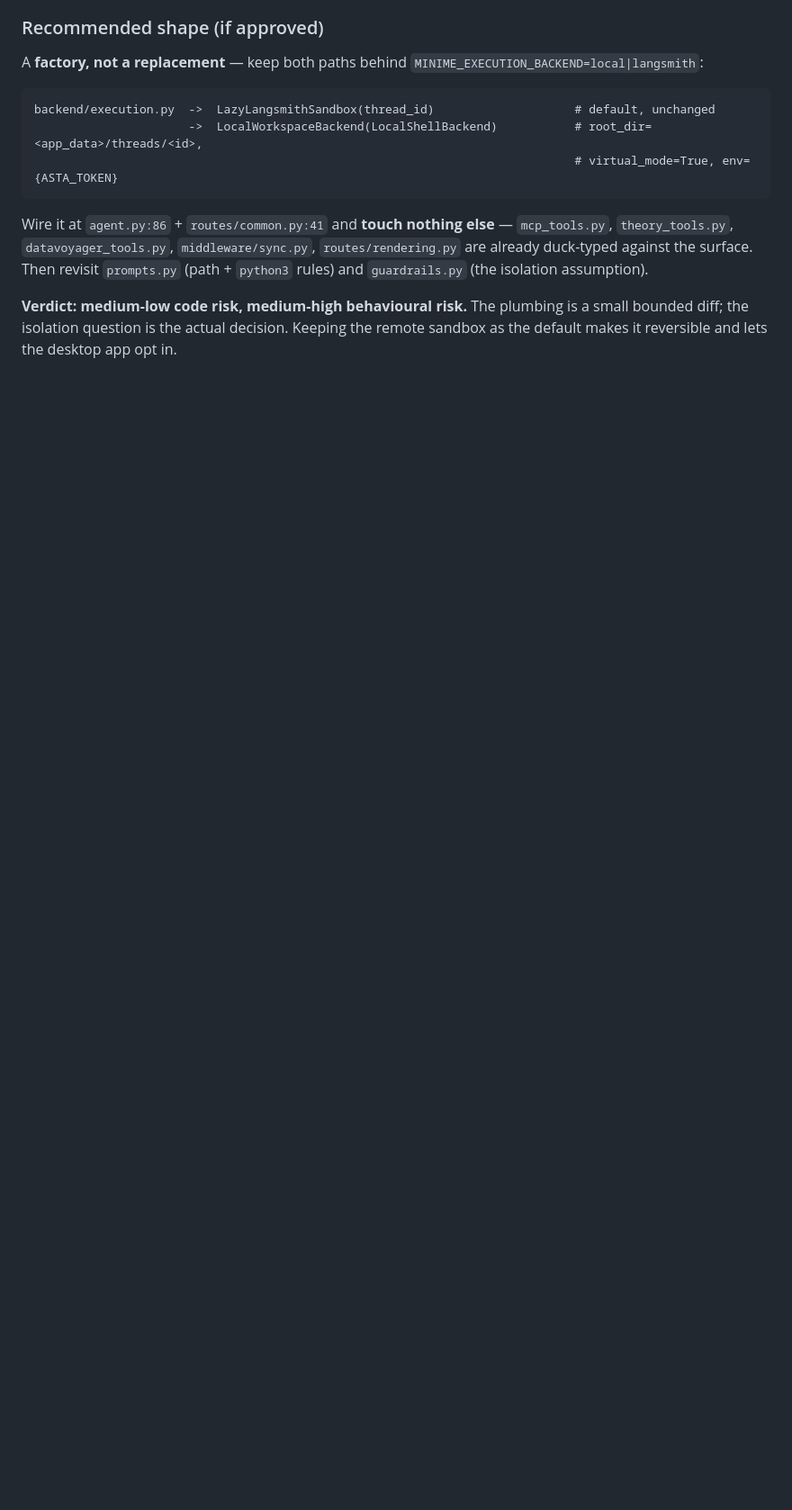
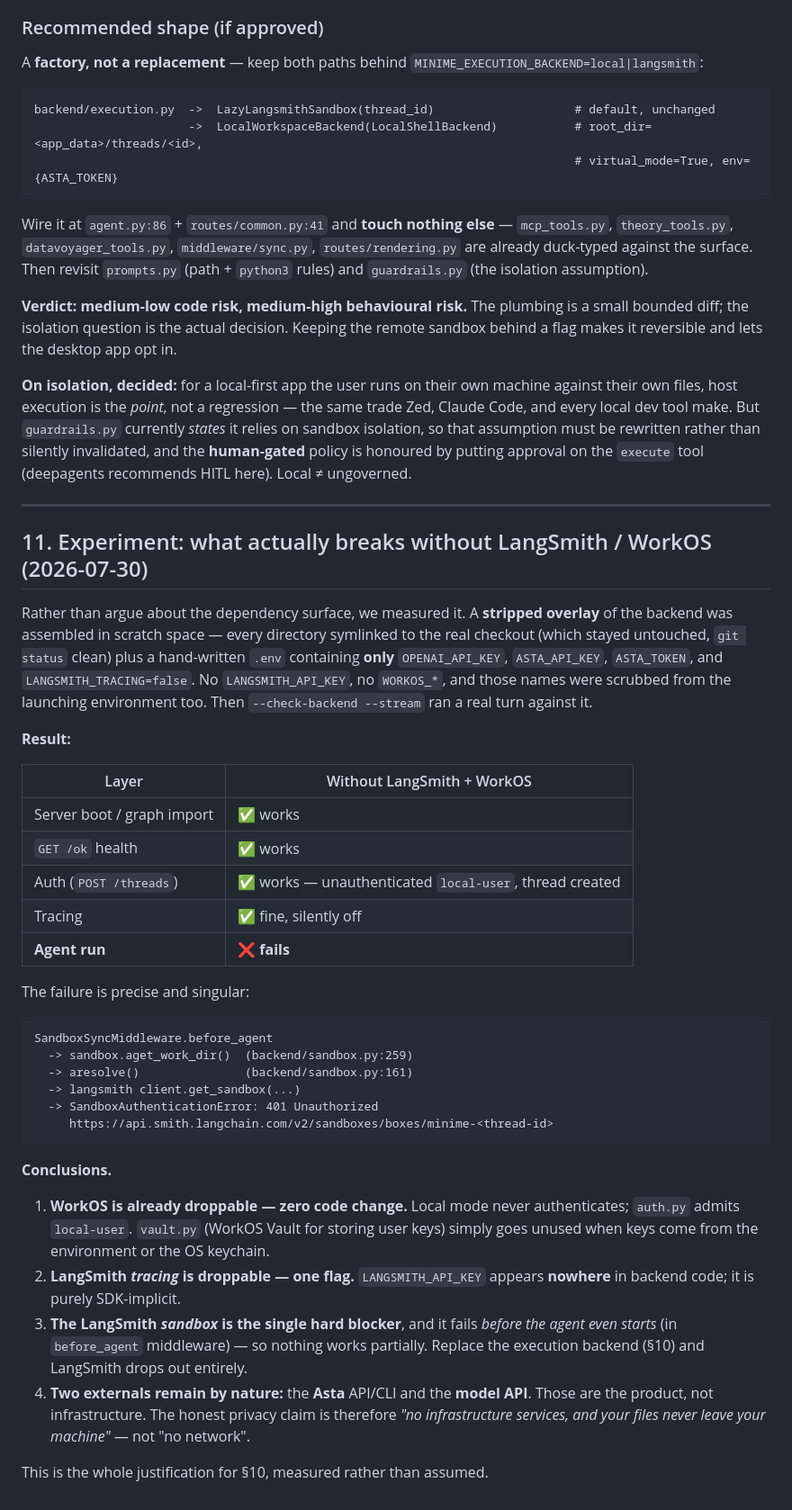
Before and after one commit to CENTRO-INTERNACIONAL-DE-LA-PAPA/mini-me-desktop, a Markdown page: docs/desktop-app-plan.md, the part around one of its changes. Shown at 90% size. GitHub-like rendering; blank space fills up the shorter version.

````diff
--- a/docs/desktop-app-plan.md
+++ b/docs/desktop-app-plan.md
@@ -460,4 +507,64 @@ assumption).
 
 **Verdict: medium-low code risk, medium-high behavioural risk.** The plumbing is
 a small bounded diff; the isolation question is the actual decision. Keeping the
-remote sandbox as the default makes it reversible and lets the desktop app opt in.
+remote sandbox behind a flag makes it reversible and lets the desktop app opt in.
+
+**On isolation, decided:** for a local-first app the user runs on their own
+machine against their own files, host execution is the *point*, not a regression —
+the same trade Zed, Claude Code, and every local dev tool make. But
+`guardrails.py` currently *states* it relies on sandbox isolation, so that
+assumption must be rewritten rather than silently invalidated, and the
+**human-gated** policy is honoured by putting approval on the `execute` tool
+(deepagents recommends HITL here). Local ≠ ungoverned.
+
+---
+
+## 11. Experiment: what actually breaks without LangSmith / WorkOS (2026-07-30)
+
+Rather than argue about the dependency surface, we measured it. A **stripped
+overlay** of the backend was assembled in scratch space — every directory
+symlinked to the real checkout (which stayed untouched, `git status` clean) plus a
+hand-written `.env` containing **only** `OPENAI_API_KEY`, `ASTA_API_KEY`,
+`ASTA_TOKEN`, and `LANGSMITH_TRACING=false`. No `LANGSMITH_API_KEY`, no
+`WORKOS_*`, and those names were scrubbed from the launching environment too. Then
+`--check-backend --stream` ran a real turn against it.
+
+**Result:**
+
+| Layer | Without LangSmith + WorkOS |
+|---|---|
+| Server boot / graph import | ✅ works |
+| `GET /ok` health | ✅ works |
+| Auth (`POST /threads`) | ✅ works — unauthenticated `local-user`, thread created |
+| Tracing | ✅ fine, silently off |
+| **Agent run** | ❌ **fails** |
+
+The failure is precise and singular:
+
+```
+SandboxSyncMiddleware.before_agent
+  -> sandbox.aget_work_dir()  (backend/sandbox.py:259)
+  -> aresolve()               (backend/sandbox.py:161)
+  -> langsmith client.get_sandbox(...)
+  -> SandboxAuthenticationError: 401 Unauthorized
+     https://api.smith.langchain.com/v2/sandboxes/boxes/minime-<thread-id>
+```
+
+**Conclusions.**
+
+1. **WorkOS is already droppable — zero code change.** Local mode never
+   authenticates; `auth.py` admits `local-user`. `vault.py` (WorkOS Vault for
+   storing user keys) simply goes unused when keys come from the environment or
+   the OS keychain.
+2. **LangSmith *tracing* is droppable — one flag.** `LANGSMITH_API_KEY` appears
+   **nowhere** in backend code; it is purely SDK-implicit.
+3. **The LangSmith *sandbox* is the single hard blocker**, and it fails *before
+   the agent even starts* (in `before_agent` middleware) — so nothing works
+   partially. Replace the execution backend (§10) and LangSmith drops out
+   entirely.
+4. **Two externals remain by nature:** the **Asta** API/CLI and the **model API**.
+   Those are the product, not infrastructure. The honest privacy claim is
+   therefore *"no infrastructure services, and your files never leave your
+   machine"* — not "no network".
+
+This is the whole justification for §10, measured rather than assumed.
````
Also changed, not shown: other parts of docs/desktop-app-plan.md (+68 -21 lines).
